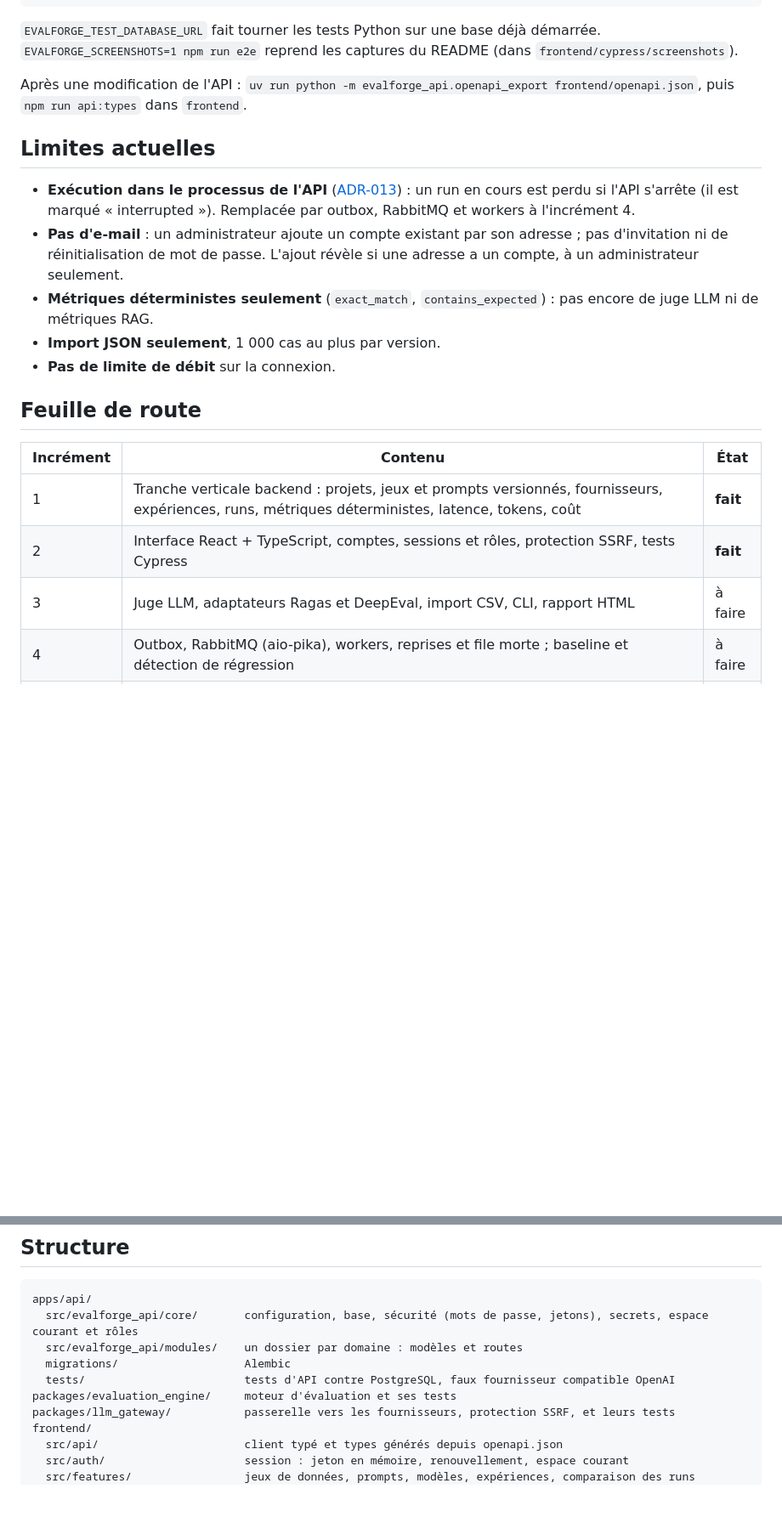
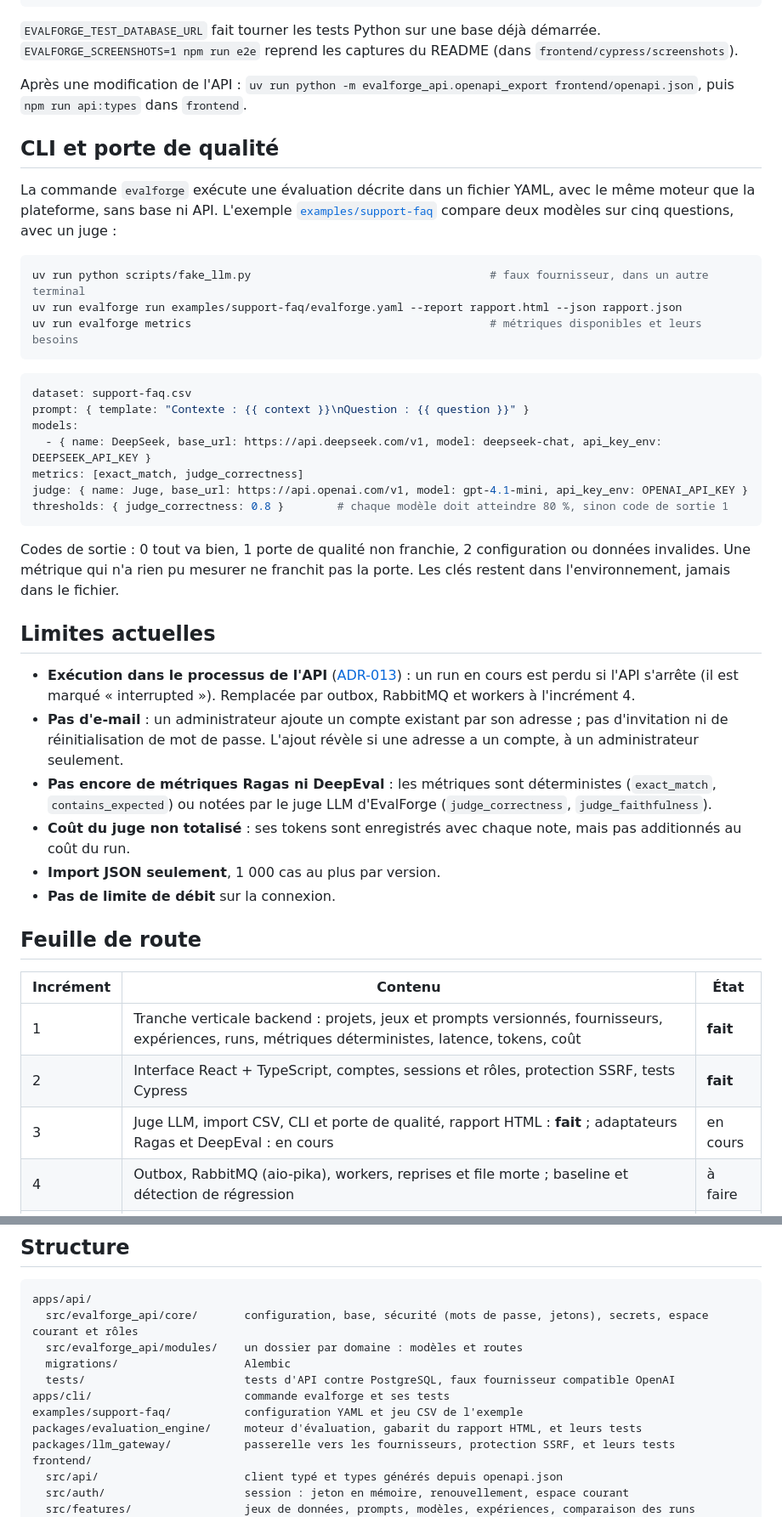
Before and after one commit to samsteeven/evalforge, a Markdown page: README.md, 2 parts joined by grey strips. Shown at 85% size. Rendered like a GitHub page; blank space fills up the shorter version.

````diff
--- a/README.md
+++ b/README.md
@@ -87,11 +94,34 @@ npm run e2e                                       # Cypress : démarre faux four
 
 Après une modification de l'API : `uv run python -m evalforge_api.openapi_export frontend/openapi.json`, puis `npm run api:types` dans `frontend`.
 
+## CLI et porte de qualité
+
+La commande `evalforge` exécute une évaluation décrite dans un fichier YAML, avec le même moteur que la plateforme, sans base ni API. L'exemple [`examples/support-faq`](examples/support-faq/evalforge.yaml) compare deux modèles sur cinq questions, avec un juge :
+
+```bash
+uv run python scripts/fake_llm.py                                    # faux fournisseur, dans un autre terminal
+uv run evalforge run examples/support-faq/evalforge.yaml --report rapport.html --json rapport.json
+uv run evalforge metrics                                             # métriques disponibles et leurs besoins
+```
+
+```yaml
+dataset: support-faq.csv
+prompt: { template: "Contexte : {{ context }}\nQuestion : {{ question }}" }
+models:
+  - { name: DeepSeek, base_url: https://api.deepseek.com/v1, model: deepseek-chat, api_key_env: DEEPSEEK_API_KEY }
+metrics: [exact_match, judge_correctness]
+judge: { name: Juge, base_url: https://api.openai.com/v1, model: gpt-4.1-mini, api_key_env: OPENAI_API_KEY }
+thresholds: { judge_correctness: 0.8 }        # chaque modèle doit atteindre 80 %, sinon code de sortie 1
+```
+
+Codes de sortie : 0 tout va bien, 1 porte de qualité non franchie, 2 configuration ou données invalides. Une métrique qui n'a rien pu mesurer ne franchit pas la porte. Les clés restent dans l'environnement, jamais dans le fichier.
+
 ## Limites actuelles
 
 - **Exécution dans le processus de l'API** ([ADR-013](docs/architecture/adr/0013-execution-dans-l-api-provisoire.md)) : un run en cours est perdu si l'API s'arrête (il est marqué « interrupted »). Remplacée par outbox, RabbitMQ et workers à l'incrément 4.
 - **Pas d'e-mail** : un administrateur ajoute un compte existant par son adresse ; pas d'invitation ni de réinitialisation de mot de passe. L'ajout révèle si une adresse a un compte, à un administrateur seulement.
-- **Métriques déterministes seulement** (`exact_match`, `contains_expected`) : pas encore de juge LLM ni de métriques RAG.
+- **Pas encore de métriques Ragas ni DeepEval** : les métriques sont déterministes (`exact_match`, `contains_expected`) ou notées par le juge LLM d'EvalForge (`judge_correctness`, `judge_faithfulness`).
+- **Coût du juge non totalisé** : ses tokens sont enregistrés avec chaque note, mais pas additionnés au coût du run.
 - **Import JSON seulement**, 1 000 cas au plus par version.
 - **Pas de limite de débit** sur la connexion.
 
@@ -101,7 +131,7 @@ Après une modification de l'API : `uv run python -m evalforge_api.openapi_expor
 |---|---|---|
 | 1 | Tranche verticale backend : projets, jeux et prompts versionnés, fournisseurs, expériences, runs, métriques déterministes, latence, tokens, coût | **fait** |
 | 2 | Interface React + TypeScript, comptes, sessions et rôles, protection SSRF, tests Cypress | **fait** |
-| 3 | Juge LLM, adaptateurs Ragas et DeepEval, import CSV, CLI, rapport HTML | à faire |
+| 3 | Juge LLM, import CSV, CLI et porte de qualité, rapport HTML : **fait** ; adaptateurs Ragas et DeepEval : en cours | en cours |
 | 4 | Outbox, RabbitMQ (aio-pika), workers, reprises et file morte ; baseline et détection de régression | à faire |
 | 5 | Un agent de support construit pour l'occasion (outils, appels de fonctions), évalué par EvalForge : trajectoires, choix des outils et de leurs arguments ; webhooks et contrôle qualité en CI | à faire |
 | 6 | Tests de prompt injection, OpenTelemetry, charge ; images Docker de l'API et du front, manifestes Kubernetes compatibles OpenShift (conteneurs non root, testés en CI sur un cluster local), playbook Ansible de déploiement, Terraform et AWS (ECS Fargate) | à faire |
@@ -114,7 +144,9 @@ apps/api/
   src/evalforge_api/modules/    un dossier par domaine : modèles et routes
   migrations/                   Alembic
   tests/                        tests d'API contre PostgreSQL, faux fournisseur compatible OpenAI
-packages/evaluation_engine/     moteur d'évaluation et ses tests
+apps/cli/                       commande evalforge et ses tests
+examples/support-faq/           configuration YAML et jeu CSV de l'exemple
+packages/evaluation_engine/     moteur d'évaluation, gabarit du rapport HTML, et leurs tests
 packages/llm_gateway/           passerelle vers les fournisseurs, protection SSRF, et leurs tests
 frontend/
   src/api/                      client typé et types générés depuis openapi.json
````
Also changed, not shown: other parts of README.md (+17 -10 lines), docs/screenshots/jeu-de-donnees.png, docs/screenshots/run-comparaison.png, 12 other files.
